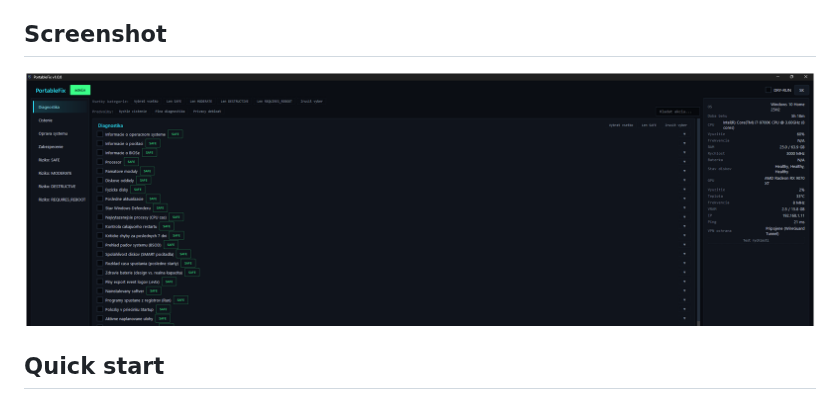
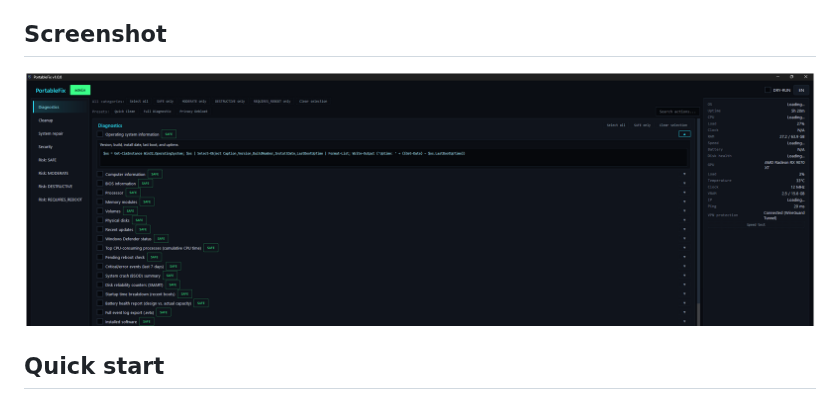
Before and after one commit to vxkShelby/portableFixer, a Markdown page: README.en.md, the part around the change. Rendered like a GitHub page; pictures changed too: docs/screenshot-en.png (added).

Commit message:
docs: add EN screenshot to README.en.md

```diff
--- a/README.en.md
+++ b/README.en.md
@@ -18,7 +18,7 @@ PowerShell.
 
 ## Screenshot
 
-![PortableFix screenshot](docs/screenshot.png)
+![PortableFix screenshot](docs/screenshot-en.png)
 
 ## Quick start
 
```
